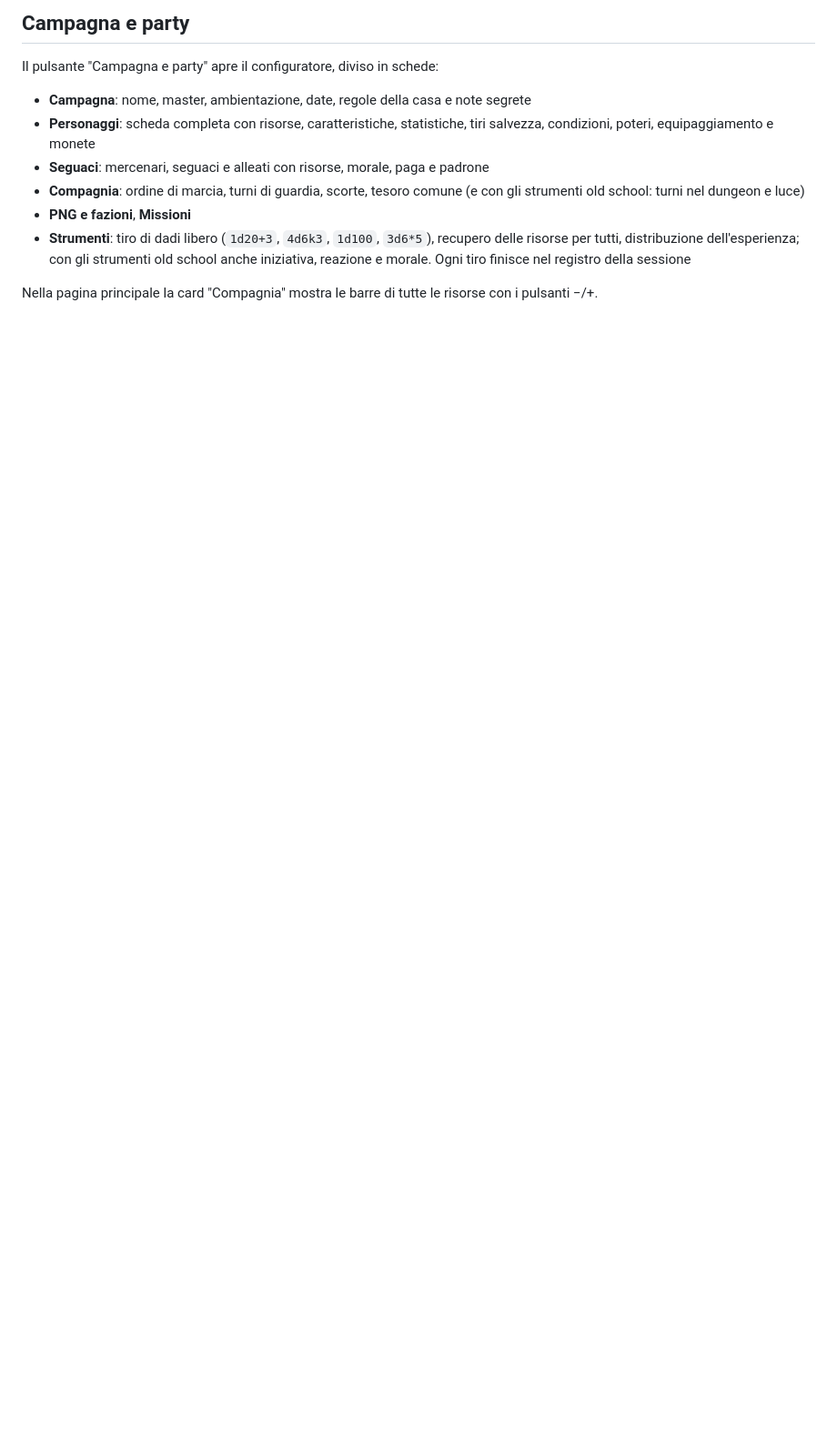
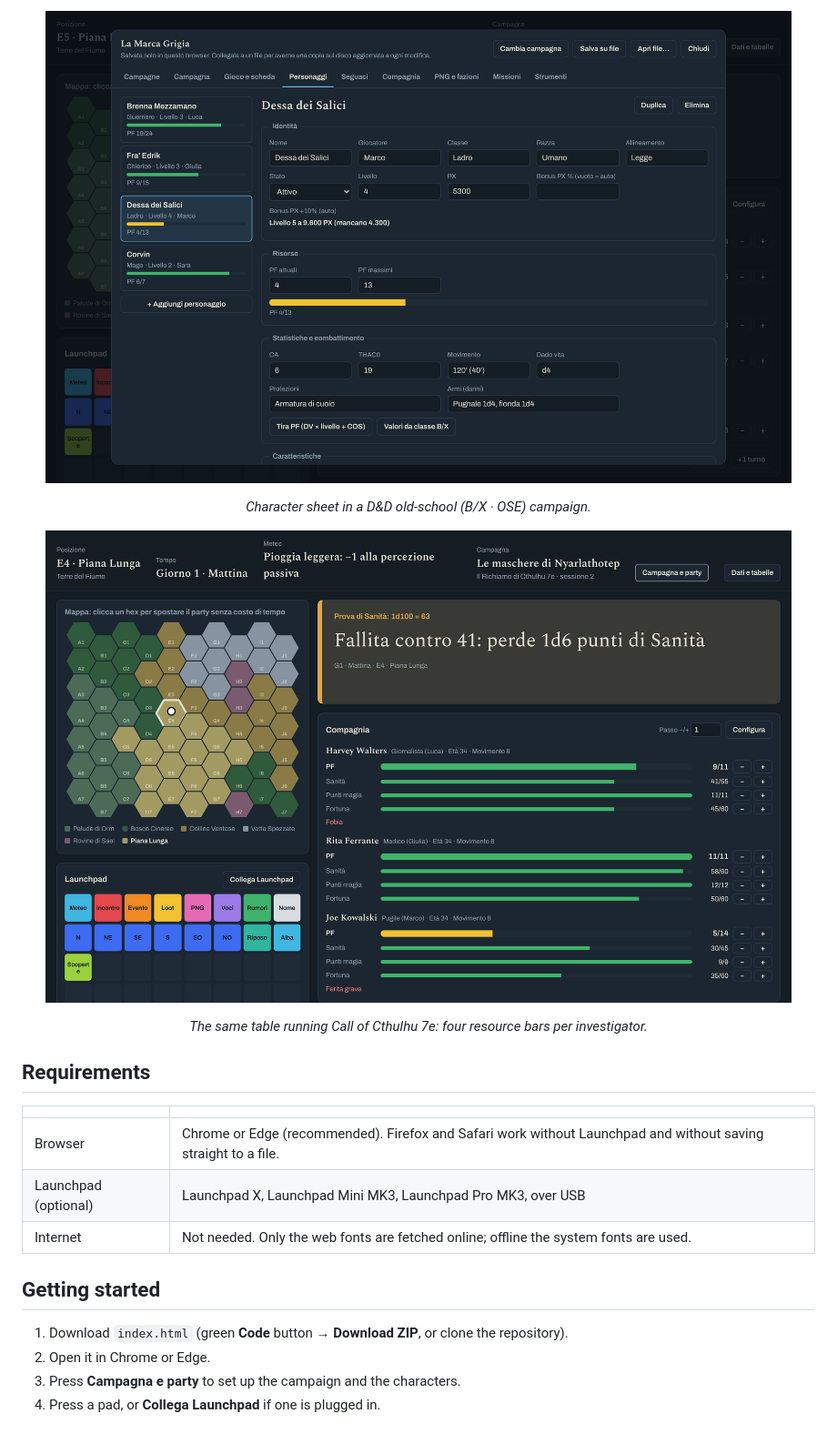
Before and after one commit to ravaninip/Enzo, a Markdown page: README.md, the part around one of its changes. Shown at 91% size. GitHub-like rendering; pictures changed too: docs/images/cthulhu.png (added), docs/images/scheda.png (added); blank space fills up the shorter version.

```diff
--- a/README.md
+++ b/README.md
@@ -33,12 +43,26 @@ I valori dei personaggi sono salvati per nome: cambiando modello non si perde ni
 
-## Campagna e party
-Il pulsante "Campagna e party" apre il configuratore, diviso in schede:
+<p align="center">
+  <img src="docs/images/scheda.png" width="820" alt="Campaign configurator on the Characters tab: list of four characters with their hit-point bars on the left; on the right the sheet of a level 4 thief with identity, experience bonus and next-level target, hit points with bar, armour class, THAC0, movement and hit die.">
+</p>
+<p align="center"><em>Character sheet in a D&amp;D old-school (B/X · OSE) campaign.</em></p>
 
-- **Campagna**: nome, master, ambientazione, date, regole della casa e note segrete
-- **Personaggi**: scheda completa con risorse, caratteristiche, statistiche, tiri salvezza, condizioni, poteri, equipaggiamento e monete
-- **Seguaci**: mercenari, seguaci e alleati con risorse, morale, paga e padrone
-- **Compagnia**: ordine di marcia, turni di guardia, scorte, tesoro comune (e con gli strumenti old school: turni nel dungeon e luce)
-- **PNG e fazioni**, **Missioni**
-- **Strumenti**: tiro di dadi libero (`1d20+3`, `4d6k3`, `1d100`, `3d6*5`), recupero delle risorse per tutti, distribuzione dell'esperienza; con gli strumenti old school anche iniziativa, reazione e morale. Ogni tiro finisce nel registro della sessione
+<p align="center">
+  <img src="docs/images/cthulhu.png" width="820" alt="Main screen of a Call of Cthulhu campaign: the last result reads a failed Sanity roll, and the party card shows three investigators, each with bars for Hit points, Sanity, Magic points and Luck, and conditions such as Phobia and Major wound.">
+</p>
+<p align="center"><em>The same table running Call of Cthulhu 7e: four resource bars per investigator.</em></p>
 
-Nella pagina principale la card "Compagnia" mostra le barre di tutte le risorse con i pulsanti −/+.
+## Requirements
+
+| | |
+|---|---|
+| Browser | Chrome or Edge (recommended). Firefox and Safari work without Launchpad and without saving straight to a file. |
+| Launchpad (optional) | Launchpad X, Launchpad Mini MK3, Launchpad Pro MK3, over USB |
+| Internet | Not needed. Only the web fonts are fetched online; offline the system fonts are used. |
+
+## Getting started
+
+1. Download `index.html` (green **Code** button → **Download ZIP**, or clone the repository).
+2. Open it in Chrome or Edge.
+3. Press **Campagna e party** to set up the campaign and the characters.
+4. Press a pad, or **Collega Launchpad** if one is plugged in.
+
```
Also changed, not shown: other parts of README.md (+83 -23 lines), .github/pull_request_template.md (added, +18 -0 lines), CHANGELOG.md (added, +32 -0 lines), CONTRIBUTING.md (added, +30 -0 lines), docs/images/tavolo.png (added), 7 other files.
